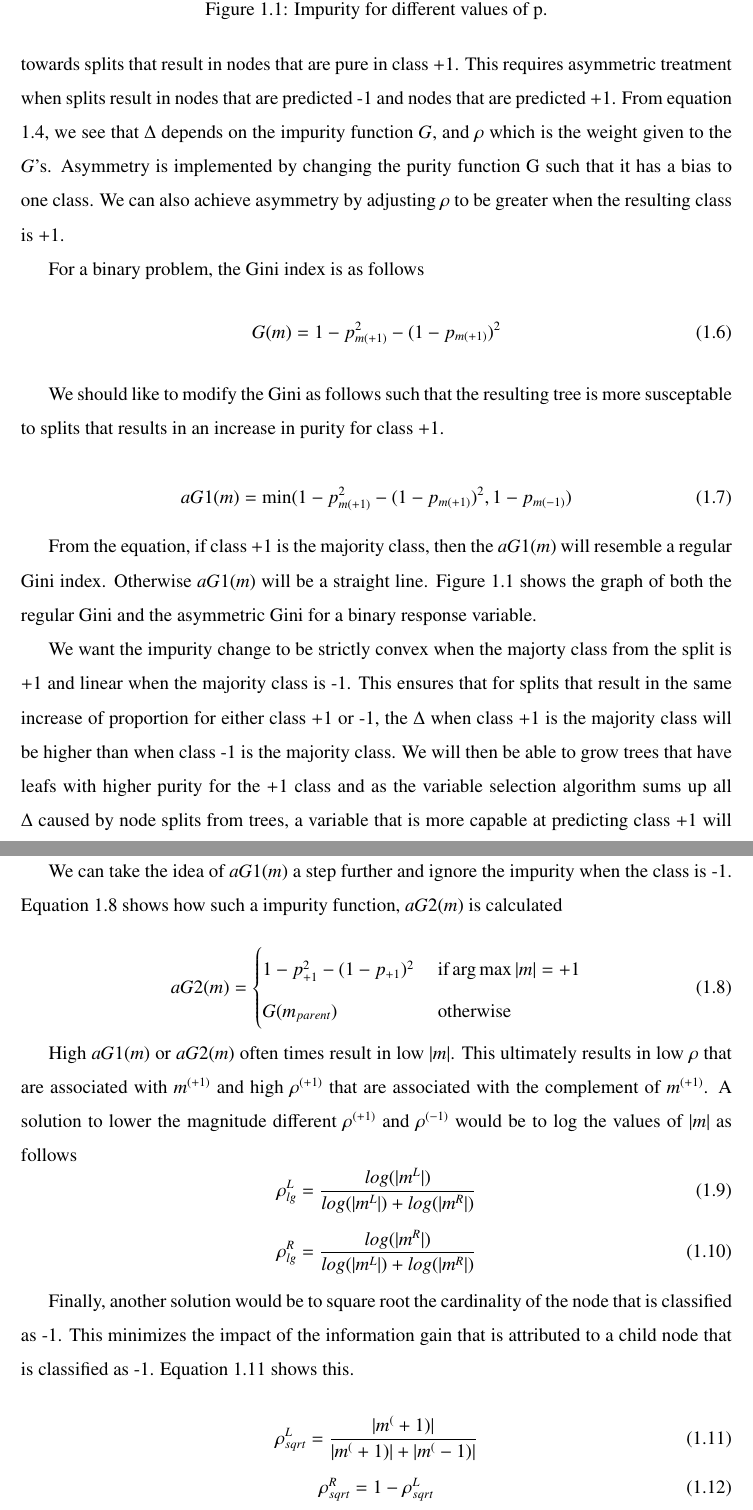
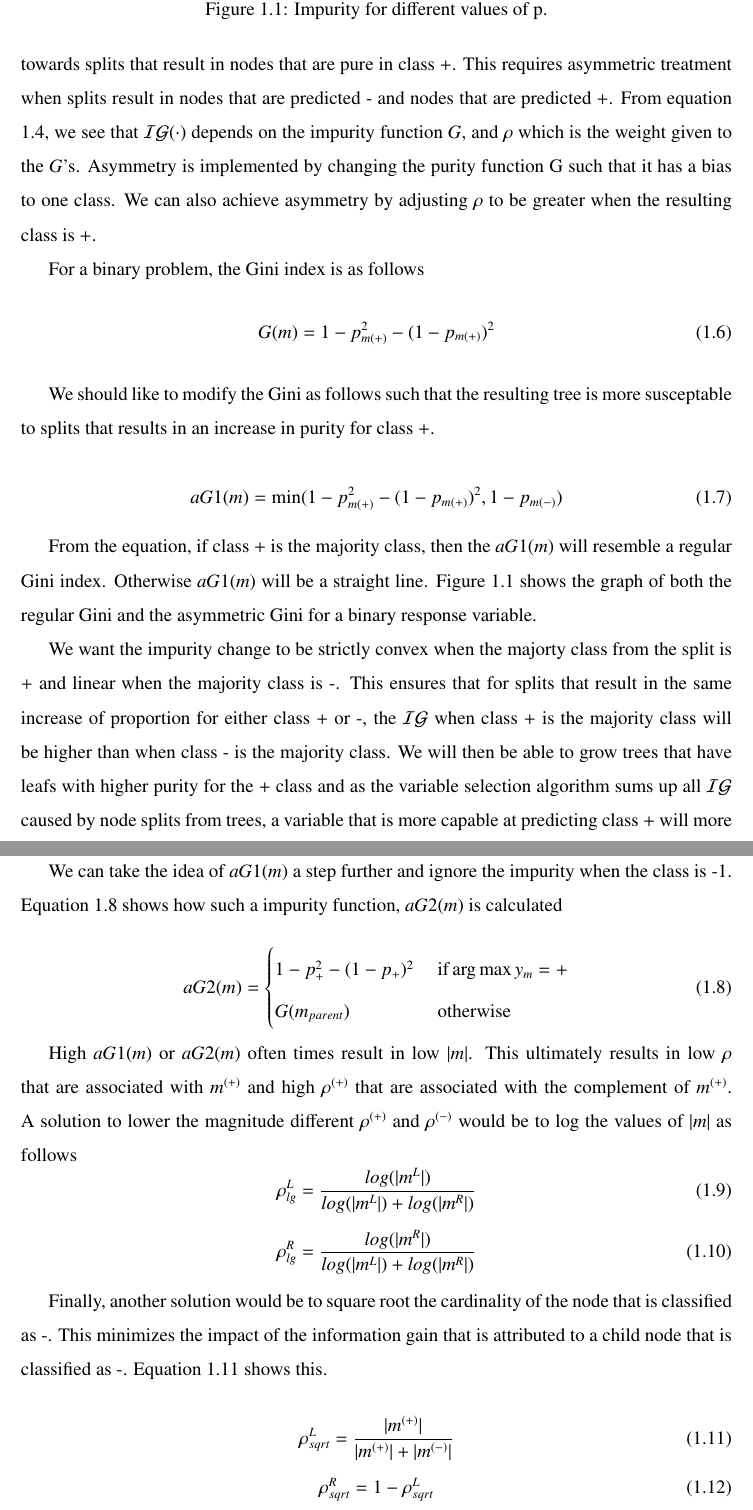
Before and after one commit to dkoh/DissertationPaper, a LaTeX thesis (DerekDissertationProposal.tex, which reads tex/AsymRFpaper.tex): two parts of pages 8 and 9 of 11, joined at a grey line, cut so that both start at the same text. Compiled offline with pdfLaTeX.

Commit message:
New commit

```diff
--- a/tex/AsymRFpaper.tex
+++ b/tex/AsymRFpaper.tex
@@ -81,18 +81,18 @@ For binary classifying problems where $y\in (-1,+1)$, variable selection such as
 
-We need a selection technique that modifies the tree algorithm such that there is a bias towards splits that result in nodes that are pure in class +1. This requires asymmetric treatment when splits result in nodes that are predicted -1 and nodes that are predicted +1. From equation \ref{eqn:Delta Function}, we see that $\Delta$ depends on the impurity function $G$, and $\rho$ which is the weight given to the $G$'s. Asymmetry is implemented by changing the purity function G such that it has a bias to one class. We can also achieve asymmetry by adjusting $\rho$ to be greater when the resulting class is +1.
+We need a selection technique that modifies the tree algorithm such that there is a bias towards splits that result in nodes that are pure in class +. This requires asymmetric treatment when splits result in nodes that are predicted - and nodes that are predicted +. From equation \ref{eqn:Delta Function}, we see that $\mathcal{IG}(\cdot)$ depends on the impurity function $G$, and $\rho$ which is the weight given to the $G$'s. Asymmetry is implemented by changing the purity function G such that it has a bias to one class. We can also achieve asymmetry by adjusting $\rho$ to be greater when the resulting class is +.
 
 For a binary problem, the Gini index is as follows
 \begin{equation}\label{eqn:giniindex}
-	G(m)=1-p_{m(+1)}^2-(1-p_{m(+1)})^2
+	G(m)=1-p_{m(+)}^2-(1-p_{m(+)})^2
 \end{equation}
 
-We should like to modify the Gini as follows such that the resulting tree is more susceptable to splits that results in an increase in purity for class +1.
+We should like to modify the Gini as follows such that the resulting tree is more susceptable to splits that results in an increase in purity for class +.
 
 \begin{equation}\label{eqn:asymmetricginiindex1}
-	aG1(m)=\min(1-p_{m(+1)}^2-(1-p_{m(+1)})^2, 1-p_{m(-1)})
+	aG1(m)=\min(1-p_{m(+)}^2-(1-p_{m(+)})^2, 1-p_{m(-)})
 \end{equation}
 
-From the equation, if class +1 is the majority class, then the $aG1(m)$ will resemble a regular Gini index. Otherwise  $aG1(m)$ will be a straight line. Figure \ref{Fig:Quantile Regression} shows the graph of both the regular Gini and the asymmetric Gini for a binary response variable.
+From the equation, if class + is the majority class, then the $aG1(m)$ will resemble a regular Gini index. Otherwise  $aG1(m)$ will be a straight line. Figure \ref{Fig:Quantile Regression} shows the graph of both the regular Gini and the asymmetric Gini for a binary response variable.
 
 \begin{figure}
  \centering
@@ -101,18 +101,18 @@ From the equation, if class +1 is the majority class, then the $aG1(m)$ will res
  \label{Fig:Quantile Regression}
 \end{figure}
 
-We want the impurity change to be strictly convex when the majorty class from the split is +1 and linear when the majority class is -1. This ensures that for splits that result in the same increase of proportion for either class +1 or -1, the $\Delta$ when class +1 is the majority class will be higher than when class -1 is the majority class. We will then be able to grow trees that have leafs with higher purity for the +1 class and as the variable selection algorithm sums up all $\Delta$ caused by node splits from trees, a variable that is more capable at predicting class +1 will more likely have a higher score.
+We want the impurity change to be strictly convex when the majorty class from the split is + and linear when the majority class is -. This ensures that for splits that result in the same increase of proportion for either class + or -, the $\mathcal{IG}$ when class + is the majority class will be higher than when class - is the majority class. We will then be able to grow trees that have leafs with higher purity for the + class and as the variable selection algorithm sums up all $\mathcal{IG}$ caused by node splits from trees, a variable that is more capable at predicting class + will more likely have a higher score.
 
 We can take the idea of $aG1(m)$ a step further and ignore the impurity when the class is -1. Equation \ref{Eq:asymmetricginiindex2} shows how such a impurity function, $aG2(m)$ is calculated
 
 \begin{equation}\label{Eq:asymmetricginiindex2}
 aG2(m)=
-\begin{cases} 1-p_{+1}^2-(1-p_{+1})^2 & \text{ if} \operatorname{arg\,max} |m| = +1
+\begin{cases} 1-p_{+}^2-(1-p_{+})^2 & \text{ if} \operatorname{arg\,max} y_m = +
 \\ G(m_{parent})&\text{ otherwise}
 \end{cases}
 \end{equation}
 
-High $aG1(m)$ or $aG2(m)$ often times result in low $|m|$. This ultimately results in low $\rho$ that are associated with $m^{(+1)}$ and high $\rho^{(+1)}$ that are associated with the complement of $m^{(+1)}$. A solution to lower the magnitude different $\rho^{(+1)}$  and $\rho^{(-1)}$ would be to log the values of $|m|$ as follows
+High $aG1(m)$ or $aG2(m)$ often times result in low $|m|$. This ultimately results in low $\rho$ that are associated with $m^{(+)}$ and high $\rho^{(+)}$ that are associated with the complement of $m^{(+)}$. A solution to lower the magnitude different $\rho^{(+)}$  and $\rho^{(-)}$ would be to log the values of $|m|$ as follows
 \begin{equation}\label{eqn:rho_log}
 	\rho_{lg}^L = \frac{log(|m^L|)}{log(|m^L|)+log(|m^R|)}
 \end{equation}
@@ -121,10 +121,10 @@ High $aG1(m)$ or $aG2(m)$ often times result in low $|m|$. This ultimately resul
 \end{equation}
 
 
-Finally, another solution would be to square root the cardinality of the node that is classified as -1. This minimizes the impact of the information gain that is attributed to a child node that is classified as -1. Equation \ref{eqn:rho_sqrt} shows this.
+Finally, another solution would be to square root the cardinality of the node that is classified as -. This minimizes the impact of the information gain that is attributed to a child node that is classified as -. Equation \ref{eqn:rho_sqrt} shows this.
 
  \begin{equation}\label{eqn:rho_sqrt}
-	\rho_{sqrt}^L = \frac{|m^(+1)|}{|m^(+1)|+|m^(-1)|}
+	\rho_{sqrt}^L = \frac{|m^{(+)}|}{|m^{(+)}|+|m^{(-)}|}
 \end{equation}
 \begin{equation}
 	\rho_{sqrt}^R = 1- \rho_{sqrt}^L
```
Also changed, not shown: tex/AsymRFpaper.tex (8 more changed lines).
